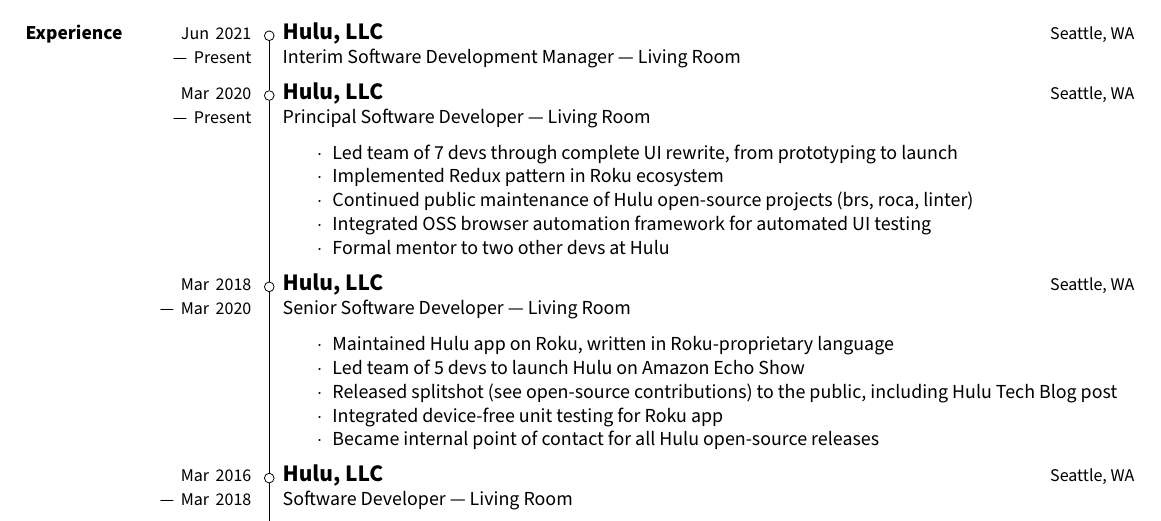
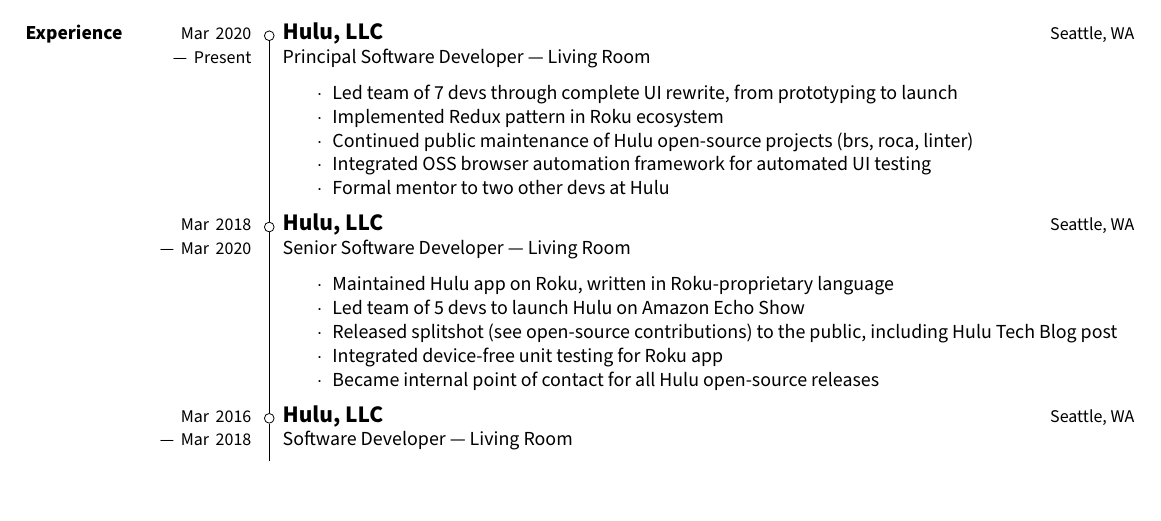
Before and after one commit to sjbarag/poorly-named-resume-generator, a LaTeX CV (output/barag_resume.tex): part of page 1 of 2, cut so that both start at the same text. The pictures show the PDF file output/barag_resume.pdf that the author committed with the source.

Commit message:
hulu: remove interim dev-lead
It only lasted for 6ish weeks, and isn't quite noteworthy enough to list
on a resume.

```diff
--- a/output/barag_resume.tex
+++ b/output/barag_resume.tex
@@ -12,14 +12,8 @@
     \renewcommand{\labelitemi}{$\cdot$}\relax % use cdot as a bullet.  it's less obvious
     \begin{job}{Hulu, LLC}
         {Seattle, WA}
-        {Interim Software Development Manager --- Living Room}
+        {Principal Software Developer --- Living Room}
         {job_0}
-    \end{job}
-
-    \begin{job}{Hulu, LLC}
-        {Seattle, WA}
-        {Principal Software Developer --- Living Room}
-        {job_1}
             \begin{itemize*}
                 \item Led team of 7 devs through complete UI rewrite, from prototyping to launch
                 \item Implemented Redux pattern in Roku ecosystem
@@ -109,46 +103,41 @@
         \node [align=right, text width=3cm, base left=2ex of job_0_bubble.base]
             at (job_0)
             (job_0_label)
-            {\small Jun 2021\\ --- Present};
+            {\small Mar 2020\\ --- Present};
         \node [bubble] at (job_1) (job_1_bubble) {};
         \node [align=right, text width=3cm, base left=2ex of job_1_bubble.base]
             at (job_1)
             (job_1_label)
-            {\small Mar 2020\\ --- Present};
+            {\small Mar 2018\\ --- Mar 2020};
         \node [bubble] at (job_2) (job_2_bubble) {};
         \node [align=right, text width=3cm, base left=2ex of job_2_bubble.base]
             at (job_2)
             (job_2_label)
-            {\small Mar 2018\\ --- Mar 2020};
+            {\small Mar 2016\\ --- Mar 2018};
         \node [bubble] at (job_3) (job_3_bubble) {};
         \node [align=right, text width=3cm, base left=2ex of job_3_bubble.base]
             at (job_3)
             (job_3_label)
-            {\small Mar 2016\\ --- Mar 2018};
+            {\small Apr 2015\\ --- Mar 2016};
         \node [bubble] at (job_4) (job_4_bubble) {};
         \node [align=right, text width=3cm, base left=2ex of job_4_bubble.base]
             at (job_4)
             (job_4_label)
-            {\small Apr 2015\\ --- Mar 2016};
+            {\small Aug 2013\\ --- Apr 2015};
         \node [bubble] at (job_5) (job_5_bubble) {};
         \node [align=right, text width=3cm, base left=2ex of job_5_bubble.base]
             at (job_5)
             (job_5_label)
-            {\small Aug 2013\\ --- Apr 2015};
+            {\small Sep 2012\\ --- Jun 2013};
         \node [bubble] at (job_6) (job_6_bubble) {};
         \node [align=right, text width=3cm, base left=2ex of job_6_bubble.base]
             at (job_6)
             (job_6_label)
-            {\small Sep 2012\\ --- Jun 2013};
+            {\small Apr 2012\\ --- Sep 2012};
         \node [bubble] at (job_7) (job_7_bubble) {};
         \node [align=right, text width=3cm, base left=2ex of job_7_bubble.base]
             at (job_7)
             (job_7_label)
-            {\small Apr 2012\\ --- Sep 2012};
-        \node [bubble] at (job_8) (job_8_bubble) {};
-        \node [align=right, text width=3cm, base left=2ex of job_8_bubble.base]
-            at (job_8)
-            (job_8_label)
             {\small Mar 2011\\ --- Sep 2011};
         \draw
             (job_0_bubble) --
@@ -158,8 +147,7 @@
             (job_4_bubble) --
             (job_5_bubble) --
             (job_6_bubble) --
-            (job_7_bubble) --
-            (job_8_bubble);
+            (job_7_bubble);
     \end{tikzpicture}
 
     \newpage % because of the tikz-rendered bubbles, side projects **must** be on one page!
```
Also changed, not shown: output/barag_resume.txt (+0 -4 lines), output/barag_resume_formatted.txt (+0 -3 lines), raw_source.yaml (+0 -6 lines), output/barag_resume.pdf, output/barag_resume.tex (14 more changed lines).
